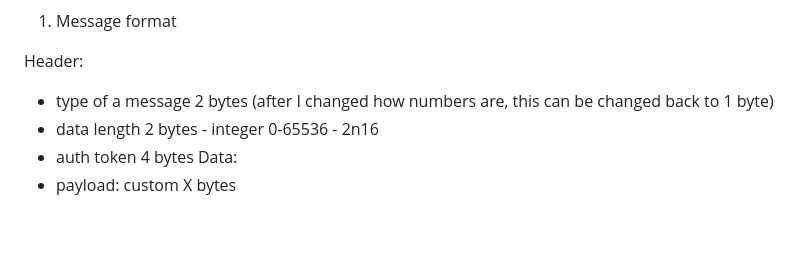
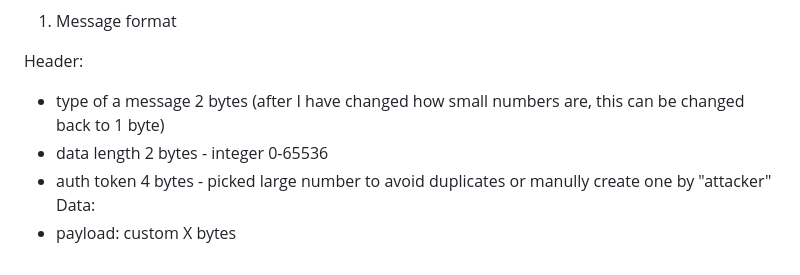
Before and after one commit to matejbajzelj/matrix_demo, a Markdown page: README.md, the part around the change. Rendered like a GitHub page; blank space fills up the shorter version.

```diff
--- a/README.md
+++ b/README.md
@@ -88,8 +88,8 @@ The following things play role for passing to the interview stage:
 1. Message format
 
 Header:
-- type of a message 2 bytes (after I changed how numbers are, this can be changed back to 1 byte)
-- data length 2 bytes - integer 0-65536 - 2n16
-- auth token 4 bytes
+- type of a message 2 bytes (after I have changed how small numbers are, this can be changed back to 1 byte)
+- data length 2 bytes - integer 0-65536
+- auth token 4 bytes - picked large number to avoid duplicates or manully create one by "attacker"
 Data:
 - payload: custom X bytes
```
